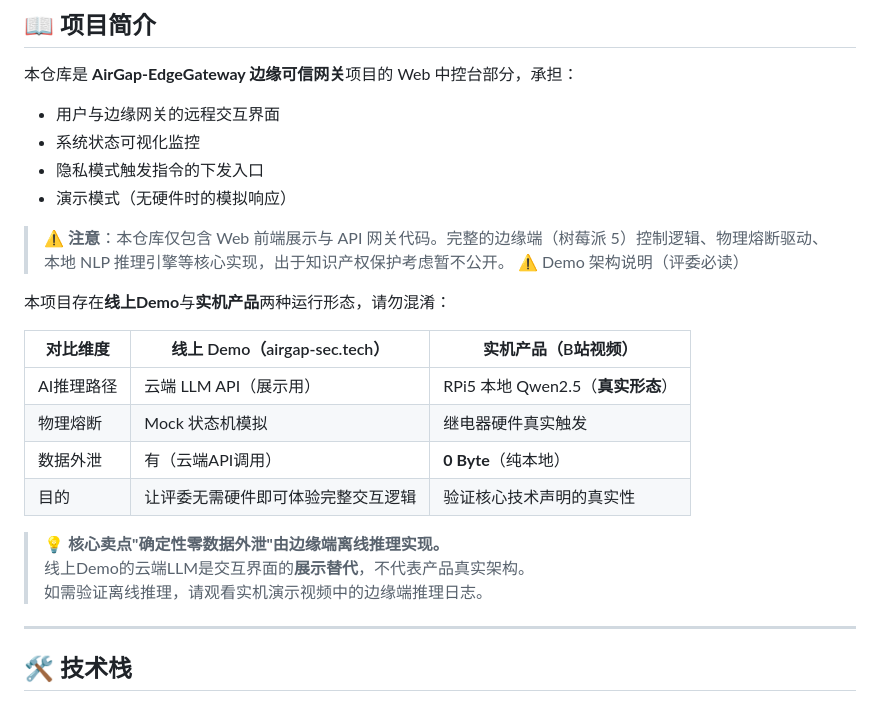
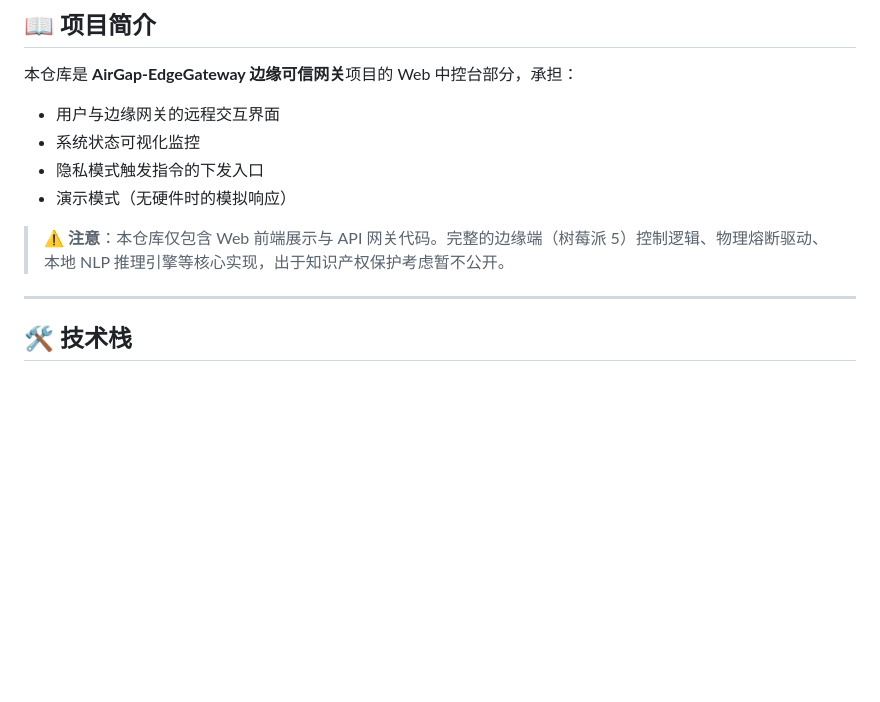
Before and after one commit to Eason1231402/airgap-guardian-web, a Markdown page: README.md, the part around the change. Drawn GitHub-style; blank space fills up the shorter version.

```diff
--- a/README.md
+++ b/README.md
@@ -20,20 +20,7 @@
 - 演示模式（无硬件时的模拟响应）
 
 > ⚠️ **注意**：本仓库仅包含 Web 前端展示与 API 网关代码。完整的边缘端（树莓派 5）控制逻辑、物理熔断驱动、本地 NLP 推理引擎等核心实现，出于知识产权保护考虑暂不公开。
-⚠️ Demo 架构说明（评委必读）
 
-本项目存在**线上Demo**与**实机产品**两种运行形态，请勿混淆：
-
-| 对比维度 | 线上 Demo（airgap-sec.tech） | 实机产品（B站视频） |
-|---|---|---|
-| AI推理路径 | 云端 LLM API（展示用） | RPi5 本地 Qwen2.5（**真实形态**） |
-| 物理熔断 | Mock 状态机模拟 | 继电器硬件真实触发 |
-| 数据外泄 | 有（云端API调用） | **0 Byte**（纯本地） |
-| 目的 | 让评委无需硬件即可体验完整交互逻辑 | 验证核心技术声明的真实性 |
-
-> 💡 **核心卖点"确定性零数据外泄"由边缘端离线推理实现。**
-> 线上Demo的云端LLM是交互界面的**展示替代**，不代表产品真实架构。
-> 如需验证离线推理，请观看实机演示视频中的边缘端推理日志。
 ---
 
 ## 🛠️ 技术栈
```
